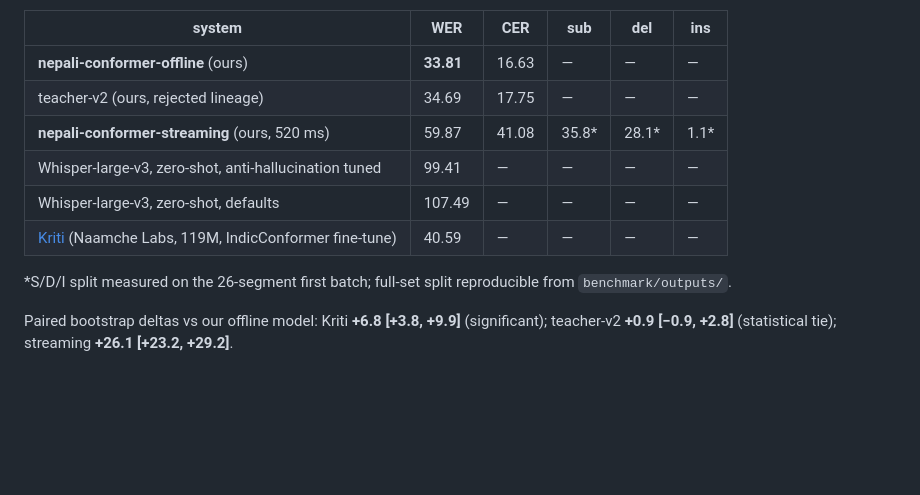
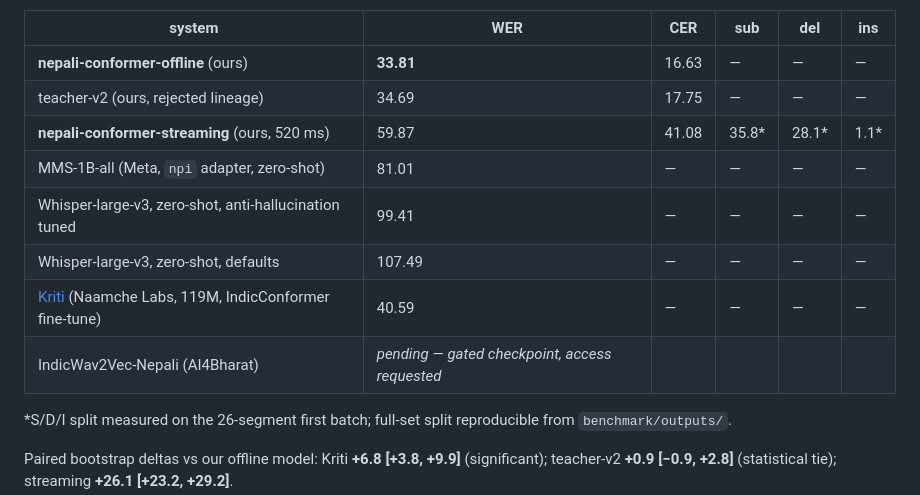
Before and after one commit to Ampixa/nepaliconformer, a Markdown page: RESULTS.md, the part around the change. GitHub-like rendering; blank space fills up the shorter version.

Commit message:
add the MMS-1B row and IndicWav2Vec pending line that the previous commit's claim relies on

```diff
--- a/RESULTS.md
+++ b/RESULTS.md
@@ -16,9 +16,11 @@ reviewed against the audio by a native speaker (49/57 of the newest batch accept
 | **nepali-conformer-offline** (ours) | **33.81** | 16.63 | — | — | — |
 | teacher-v2 (ours, rejected lineage) | 34.69 | 17.75 | — | — | — |
 | **nepali-conformer-streaming** (ours, 520 ms) | 59.87 | 41.08 | 35.8* | 28.1* | 1.1* |
+| MMS-1B-all (Meta, `npi` adapter, zero-shot) | 81.01 | — | — | — | — |
 | Whisper-large-v3, zero-shot, anti-hallucination tuned | 99.41 | — | — | — | — |
 | Whisper-large-v3, zero-shot, defaults | 107.49 | — | — | — | — |
 | [Kriti](https://github.com/Naamche-Labs/kriti) (Naamche Labs, 119M, IndicConformer fine-tune) | 40.59 | — | — | — | — |
+| IndicWav2Vec-Nepali (AI4Bharat) | *pending — gated checkpoint, access requested* | | | | |
 
 *S/D/I split measured on the 26-segment first batch; full-set split reproducible from
 `benchmark/outputs/`.
```
